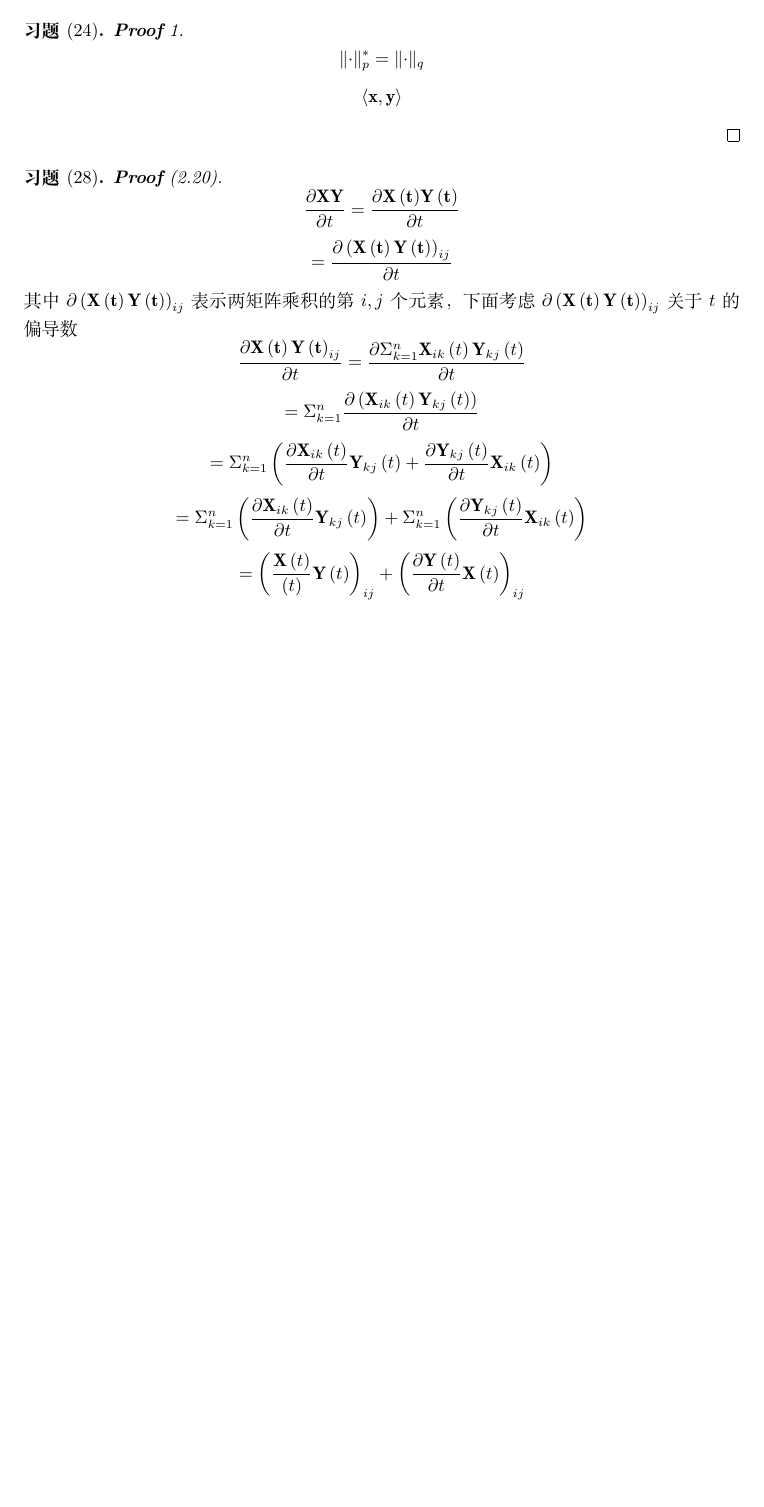
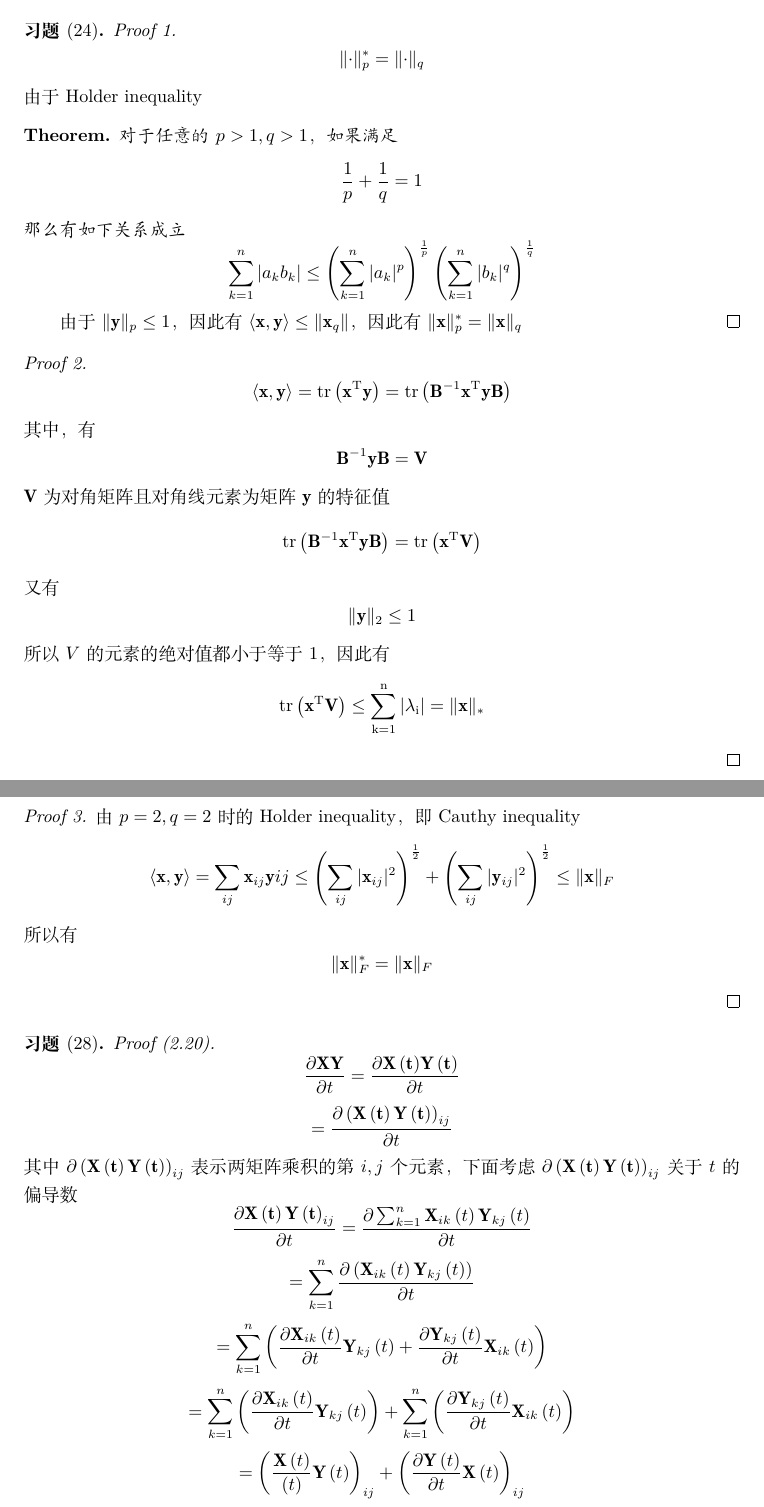
Before and after one commit to qingxiaoli/DailyCode, a LaTeX document (latex/manifold_learning_hw2.tex): part of page 1 of 3 before the commit and two parts of pages 1 and 2 of 4 after it, the two joined at a grey line, cut so that both start at the same text, the shorter picture padded with empty space. Compiled offline with XeLaTeX.

Commit message:
last one unfinished

```diff
--- a/latex/manifold_learning_hw2.tex
+++ b/latex/manifold_learning_hw2.tex
@@ -13,6 +13,7 @@
 
 \renewcommand\thesection{\arabic{section}}
 \newtheorem*{exercise}{\textbf{习题}}
+\newtheorem*{theorem}{Theorem}
 
 \title{Manifold Learning Homework 2}
 \date{2017-03-01}
@@ -21,17 +22,57 @@
 \begin{document}
 \maketitle
 \begin{exercise}[24]
-  \begin{proof}[\textbf{Proof} 1]
+  \begin{proof}[Proof 1]
     \begin{equation*}
       \lVert \cdot \rVert_p^* = \lVert \cdot \rVert_q
     \end{equation*}
+    由于Holder inequality
+    \begin{theorem}
+      对于任意的 $p > 1, q>1$，如果满足
+      \begin{equation*}
+        \frac{1}{p} + \frac{1}{q} = 1
+      \end{equation*}
+      那么有如下关系成立
+      \begin{equation*}
+        \sum_{k=1}^n |a_k b_k| \le \left( \sum_{k=1}^n |a_k|^p \right)^{\frac{1}{p}}\left( \sum_{k=1}^n |b_k|^q \right)^{\frac{1}{q}}
+      \end{equation*}
+    \end{theorem}
+  由于$\lVert \mathbf{y}\rVert_p \le 1$，因此有 $\langle \mathbf{x}, \mathbf{y}\rangle \le \lVert \mathbf{x}_q \rVert$，因此有 $\lVert \mathbf{x} \rVert_p^* = \lVert \mathbf{x} \rVert_q$
+  \end{proof}
+  \begin{proof}[Proof 2]
     \begin{equation*}
-      \langle \mathbf{x}, \mathbf{y} \rangle
+      \langle \mathbf{x}, \mathbf{y} \rangle = \rm{tr} \left( \mathbf{x}^T \mathbf{y} \right) = \rm{tr} \left( \mathbf{B}^{-1}\mathbf{x}^T \mathbf{y} \mathbf{B} \right)
+    \end{equation*}
+    其中，有
+    \begin{equation*}
+      \mathbf{B}^{-1} \mathbf{y} \mathbf{B}=\mathbf{V}
+    \end{equation*}
+    $\mathbf{V}$为对角矩阵且对角线元素为矩阵 $\mathbf{y}$的特征值
+    \begin{equation*}
+      \rm{tr}\left( \mathbf{B}^{-1} \mathbf{x}^T \mathbf{y} \mathbf{B} \right) = \rm{tr} \left( \mathbf{x}^T \mathbf{V} \right)
+    \end{equation*}
+    又有
+    \begin{equation*}
+      \lVert \mathbf{y} \rVert_2 \le 1
+    \end{equation*}
+    所以 $V$的元素的绝对值都小于等于 $1$，因此有
+    \begin{equation*}
+      \rm{tr} \left( \mathbf{x}^T \mathbf{V} \right) \le \sum_{k=1}^n |\lambda_i| = \lVert \mathbf{x} \rVert_*
+    \end{equation*}
+  \end{proof}
+  \begin{proof}[Proof 3]
+    由 $p=2,q=2$时的Holder inequality，即Cauthy inequality
+    \begin{equation*}
+      \langle \mathbf{x}, \mathbf{y} \rangle = \sum_{ij}\mathbf{x}_{ij}\mathbf{y}{ij} \le \left( \sum_{ij} |\mathbf{x}_{ij}|^2 \right)^{\frac{1}{2}} + \left( \sum_{ij} |\mathbf{y}_{ij}|^2 \right)^{\frac{1}{2}} \le \lVert \mathbf{x} \rVert_F
+    \end{equation*}
+    所以有
+    \begin{equation*}
+      \lVert \mathbf{x} \rVert_F^* = \lVert \mathbf{x} \rVert_F
     \end{equation*}
   \end{proof}
 \end{exercise}
 \begin{exercise}[28]
-	\begin{proof}[\textbf{Proof} (2.20)]
+	\begin{proof}[Proof (2.20)]
 		\begin{equation*}
 			\frac{\partial \mathbf{XY}}{\partial t} = \frac{\partial \mathbf{X \left(t\right)}\mathbf{Y \left(t\right)}}{\partial t}
 		\end{equation*}
@@ -40,16 +81,16 @@
 		\end{equation*}
 		其中$\partial \left( \mathbf{X \left( t \right) Y \left( t \right)} \right)_{ij}$表示两矩阵乘积的第 $i,j$个元素，下面考虑$\partial \left( \mathbf{X \left( t \right) Y \left( t \right)} \right)_{ij}$关于 $t$的偏导数
 		\begin{equation*}
-			\frac{\partial \mathbf{X \left( t \right) Y \left( t \right)}_{ij} }{\partial t} = \frac{\partial \Sigma_{k=1}^n \mathbf{X}_{ik} \left( t \right)\mathbf{Y}_{kj} \left( t \right)}{\partial t}
+			\frac{\partial \mathbf{X \left( t \right) Y \left( t \right)}_{ij} }{\partial t} = \frac{\partial \sum_{k=1}^n \mathbf{X}_{ik} \left( t \right)\mathbf{Y}_{kj} \left( t \right)}{\partial t}
 		\end{equation*}
 		\begin{equation*}
-			= \Sigma_{k=1}^n \frac{\partial \left( \mathbf{X}_{ik}\left( t \right)\mathbf{Y}_{kj}\left( t \right) \right)}{\partial t}
+			= \sum_{k=1}^n \frac{\partial \left( \mathbf{X}_{ik}\left( t \right)\mathbf{Y}_{kj}\left( t \right) \right)}{\partial t}
 		\end{equation*}
 		\begin{equation*}
-			= \Sigma_{k=1}^n\left( \frac{\partial\mathbf{X}_{ik}\left(t\right)}{\partial t}\mathbf{Y}_{kj}\left( t \right) + \frac{\partial \mathbf{Y}_{kj}\left( t \right)}{\partial t}\mathbf{X}_{ik}\left( t \right)\right)
+			= \sum_{k=1}^n\left( \frac{\partial\mathbf{X}_{ik}\left(t\right)}{\partial t}\mathbf{Y}_{kj}\left( t \right) + \frac{\partial \mathbf{Y}_{kj}\left( t \right)}{\partial t}\mathbf{X}_{ik}\left( t \right)\right)
 		\end{equation*}
 		\begin{equation*}
-			= \Sigma_{k=1}^n \left( \frac{\partial \mathbf{X}_{ik} \left( t \right) }{\partial t}\mathbf{Y}_{kj}\left( t \right) \right) + \Sigma_{k=1}^n \left( \frac{\partial \mathbf{Y}_{kj}\left( t \right)}{\partial t} \mathbf{X}_{ik}\left( t \right)\right)
+			= \sum_{k=1}^n \left( \frac{\partial \mathbf{X}_{ik} \left( t \right) }{\partial t}\mathbf{Y}_{kj}\left( t \right) \right) + \sum_{k=1}^n \left( \frac{\partial \mathbf{Y}_{kj}\left( t \right)}{\partial t} \mathbf{X}_{ik}\left( t \right)\right)
 		\end{equation*}
 		\begin{equation*}
 			= \left( \frac{\mathbf{X}\left( t \right)}{\left( t \right)}\mathbf{Y} \left( t \right)\right)_{ij} + \left( \frac{\partial \mathbf{Y}\left( t \right)}{\partial t }\mathbf{X}\left( t \right)\right)_{ij}
```
Also changed, not shown: latex/manifold_learning_hw2.pdf (added), latex/manifold_learning_hw2.tex (20 more changed lines), 1 other file.
